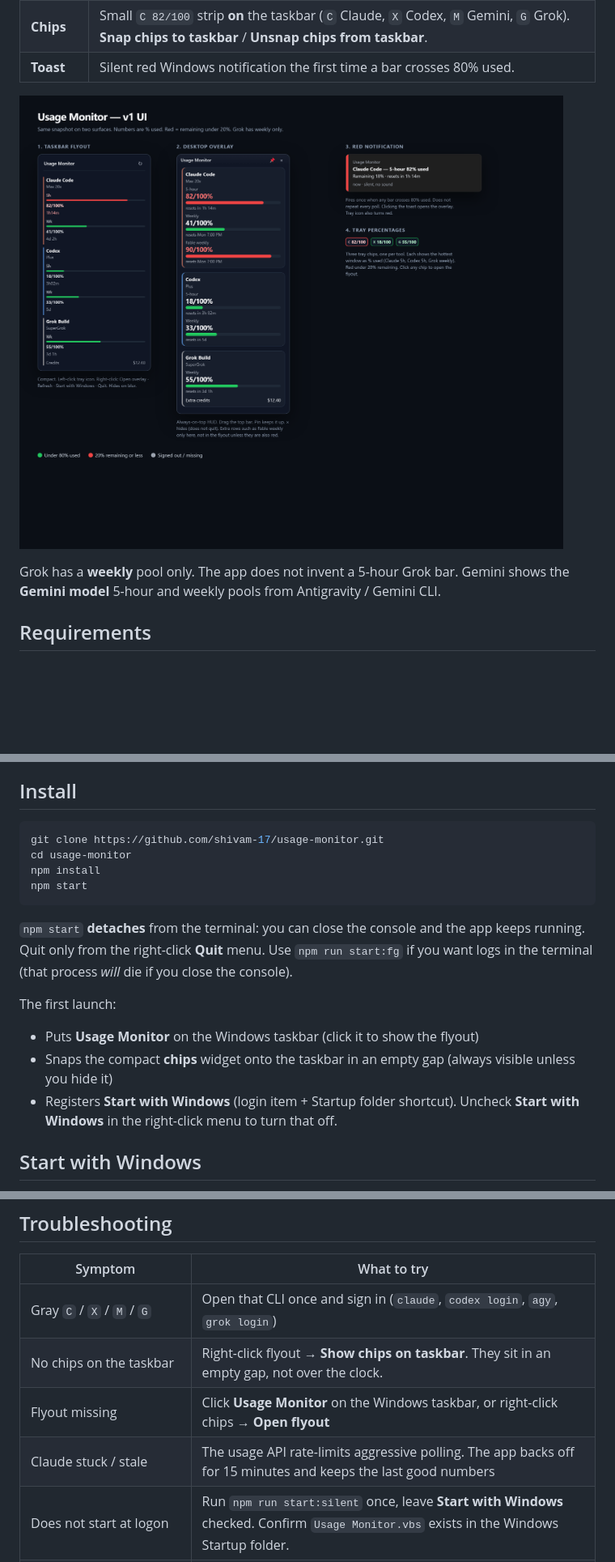
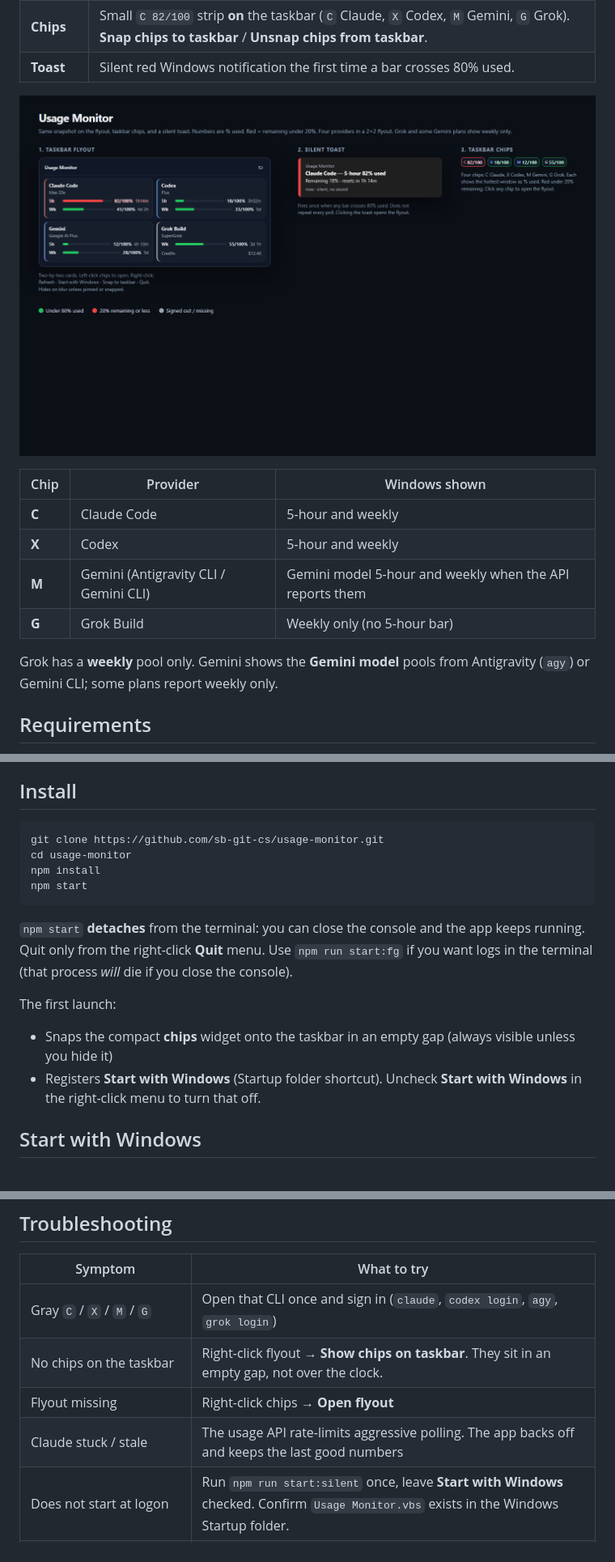
Before and after one commit to sb-git-cs/usage-monitor, a Markdown page: README.md, 3 parts joined by grey strips. Shown at 81% size. GitHub-like rendering; pictures changed too: docs/screenshots/overview.png; blank space fills up the shorter version.

Commit message:
Refresh docs and repo URLs for Gemini and the two-by-two flyout.
Point clone/package metadata at the moved GitHub repo, replace the old overlay screenshots, and document the C/X/M/G chips.

````diff
--- a/README.md
+++ b/README.md
@@ -16,7 +16,14 @@ It reuses the logins those CLIs already stored on disk. No API keys. Nothing is
 
 ![UI overview](docs/screenshots/overview.png)
 
-Grok has a **weekly** pool only. The app does not invent a 5-hour Grok bar. Gemini shows the **Gemini model** 5-hour and weekly pools from Antigravity / Gemini CLI.
+| Chip | Provider | Windows shown |
+| --- | --- | --- |
+| **C** | Claude Code | 5-hour and weekly |
+| **X** | Codex | 5-hour and weekly |
+| **M** | Gemini (Antigravity CLI / Gemini CLI) | Gemini model 5-hour and weekly when the API reports them |
+| **G** | Grok Build | Weekly only (no 5-hour bar) |
+
+Grok has a **weekly** pool only. Gemini shows the **Gemini model** pools from Antigravity (`agy`) or Gemini CLI; some plans report weekly only.
 
 ## Requirements
 
@@ -33,7 +40,7 @@ You do not need all four. A missing login shows as gray with a sign-in hint.
 ## Install
 
 ```powershell
-git clone https://github.com/shivam-17/usage-monitor.git
+git clone https://github.com/sb-git-cs/usage-monitor.git
 cd usage-monitor
 npm install
 npm start
@@ -43,9 +50,8 @@ npm start
 
 The first launch:
 
-- Puts **Usage Monitor** on the Windows taskbar (click it to show the flyout)
 - Snaps the compact **chips** widget onto the taskbar in an empty gap (always visible unless you hide it)
-- Registers **Start with Windows** (login item + Startup folder shortcut). Uncheck **Start with Windows** in the right-click menu to turn that off.
+- Registers **Start with Windows** (Startup folder shortcut). Uncheck **Start with Windows** in the right-click menu to turn that off.
 
 ## Start with Windows
 
@@ -84,8 +90,8 @@ Meters show **used/total %** (for example `82/100%`), not remaining. A full 5-ho
 | --- | --- |
 | Gray `C` / `X` / `M` / `G` | Open that CLI once and sign in (`claude`, `codex login`, `agy`, `grok login`) |
 | No chips on the taskbar | Right-click flyout → **Show chips on taskbar**. They sit in an empty gap, not over the clock. |
-| Flyout missing | Click **Usage Monitor** on the Windows taskbar, or right-click chips → **Open flyout** |
-| Claude stuck / stale | The usage API rate-limits aggressive polling. The app backs off for 15 minutes and keeps the last good numbers |
+| Flyout missing | Right-click chips → **Open flyout** |
+| Claude stuck / stale | The usage API rate-limits aggressive polling. The app backs off and keeps the last good numbers |
 | Does not start at logon | Run `npm run start:silent` once, leave **Start with Windows** checked. Confirm `Usage Monitor.vbs` exists in the Windows Startup folder. |
 | Extra Electron window / dies with the terminal | Use `npm start` (detached). Quit only from the right-click **Quit** menu. |
 | Quit | Right-click chips or flyout → **Quit**. Hiding the flyout only minimizes it. |
````
Also changed, not shown: other parts of README.md (+1 -1 lines), 2 other files.
